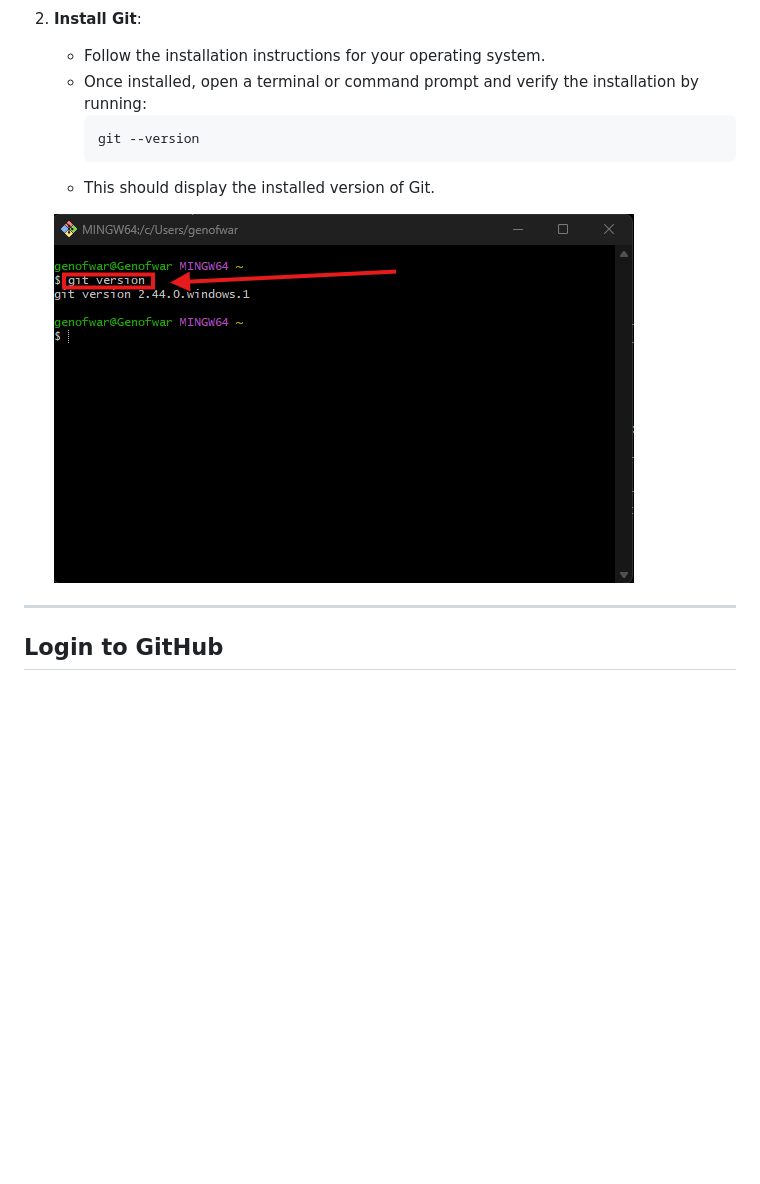
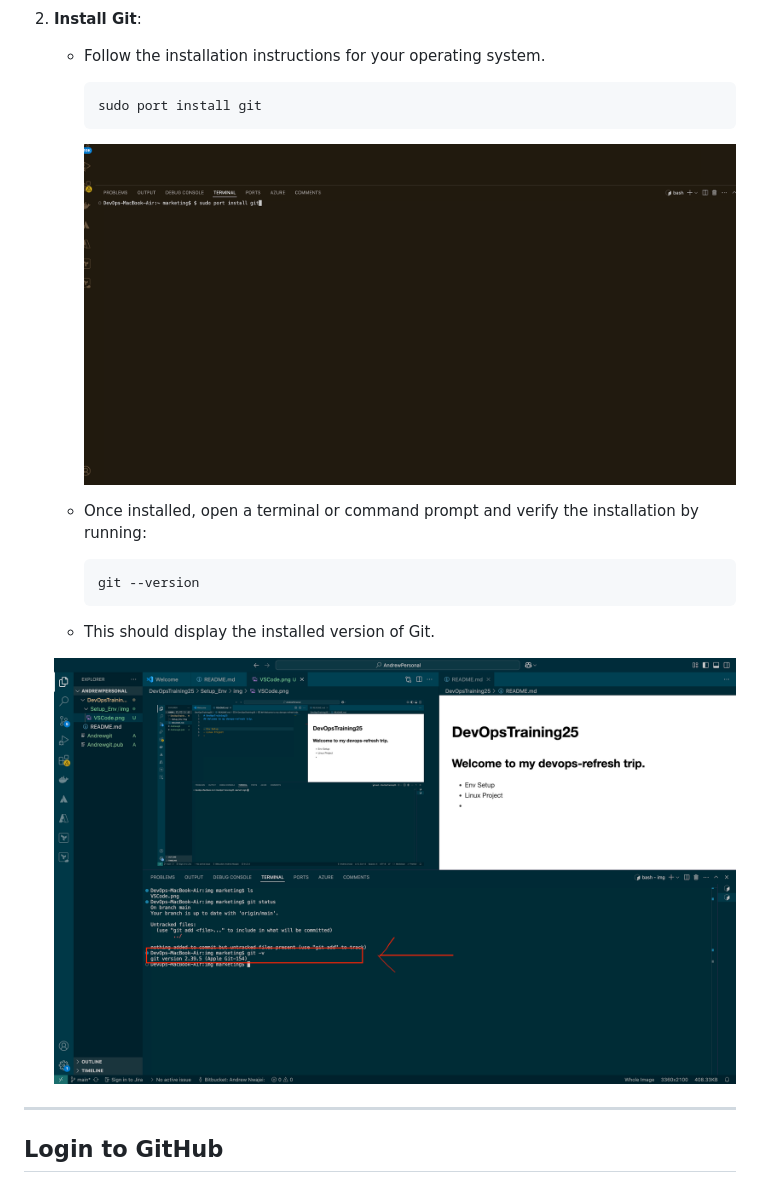
Before and after one commit to andrewogho/ai-startup-web1, a Markdown page: README.md, the part around the change printed below. Drawn GitHub-style; pictures changed too: images/2.git.png (added), images/sudo_port_install_git.png (added); blank space fills up the shorter version.

Commit message:
add git installations

````diff
--- a/README.md
+++ b/README.md
@@ -13,12 +18,18 @@ This guide will walk you through the basics of using GitHub, including installin
 2. **Install Git**:
    - Follow the installation instructions for your operating system.
+     ```
+     sudo port install git
+     ```
+     ![Installing git](images/sudo_port_install_git.png)
+
+
    - Once installed, open a terminal or command prompt and verify the installation by running:
      ```bash
      git --version
      ```
    - This should display the installed version of Git.
 
-   ![Git Version Check](images/Git-version-Screenshot.png)
+   ![Git Version Check](images/2.git.png)
 
 ---
 
````
Also changed, not shown: other parts of README.md (+5 -0 lines), mini-project2.md (deleted, +0 -5 lines).
